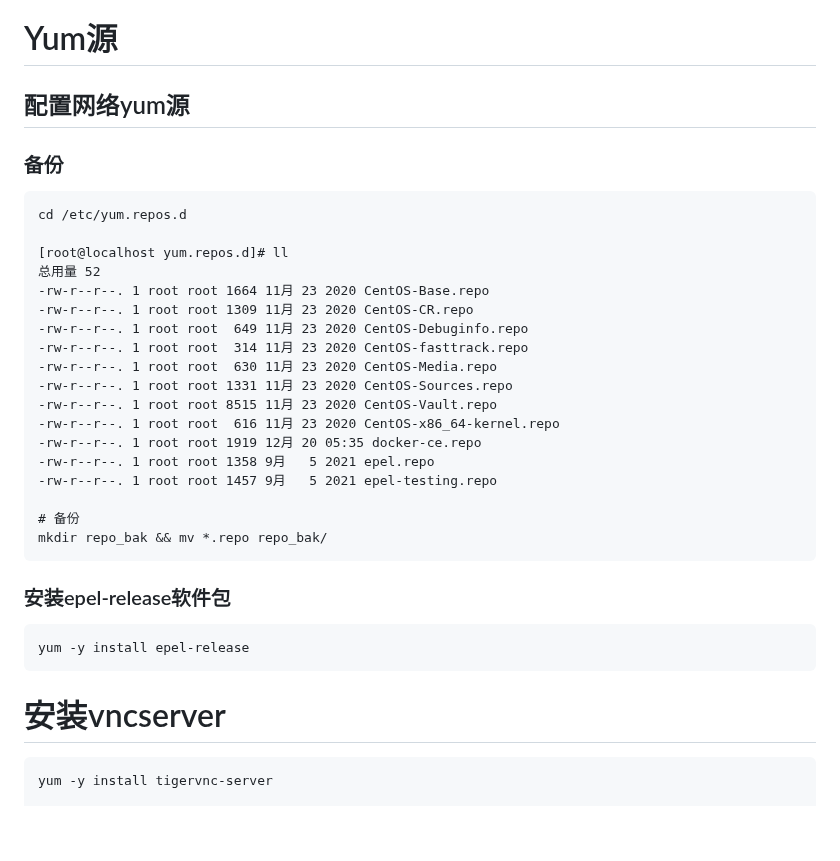
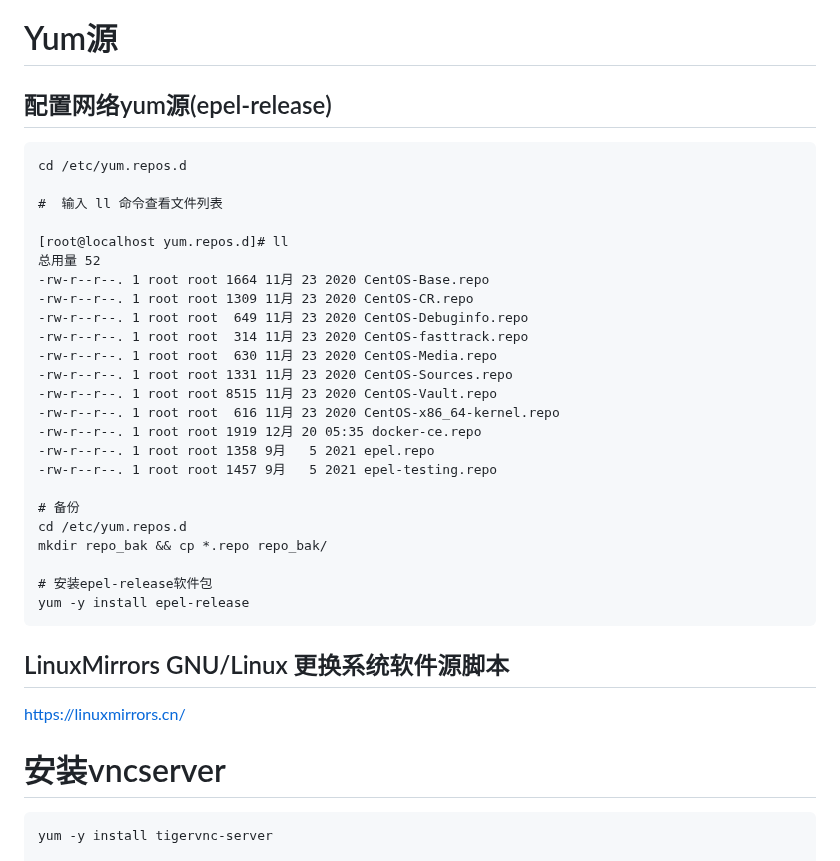
Before and after one commit to wulilinghan/ling-notebook, a Markdown page: markdown-articles/Linux/CentOS系统配置初始化.md, the part around the change. GitHub-like rendering; blank space fills up the shorter version.

````diff
--- a/markdown-articles/Linux/CentOS系统配置初始化.md
+++ b/markdown-articles/Linux/CentOS系统配置初始化.md
@@ -33,12 +33,12 @@ service network restart
 
 # Yum源
 
-## 配置网络yum源
-
-### 备份
+## 配置网络yum源(epel-release)
 
 ```markdown
 cd /etc/yum.repos.d
+
+#  输入 ll 命令查看文件列表
 
 [root@localhost yum.repos.d]# ll
 总用量 52
@@ -55,17 +55,18 @@ cd /etc/yum.repos.d
 -rw-r--r--. 1 root root 1457 9月   5 2021 epel-testing.repo
 
 # 备份
-mkdir repo_bak && mv *.repo repo_bak/
+cd /etc/yum.repos.d
+mkdir repo_bak && cp *.repo repo_bak/
+
+# 安装epel-release软件包
+yum -y install epel-release
 ```
+## LinuxMirrors GNU/Linux 更换系统软件源脚本
+https://linuxmirrors.cn/
 
 
-### 安装epel-release软件包
+# 安装vncserver
 
-```shell
-yum -y install epel-release
-```
-
-# 安装vncserver
 ```bash
 yum -y install tigervnc-server
 
````
Also changed, not shown: 1 other file.
